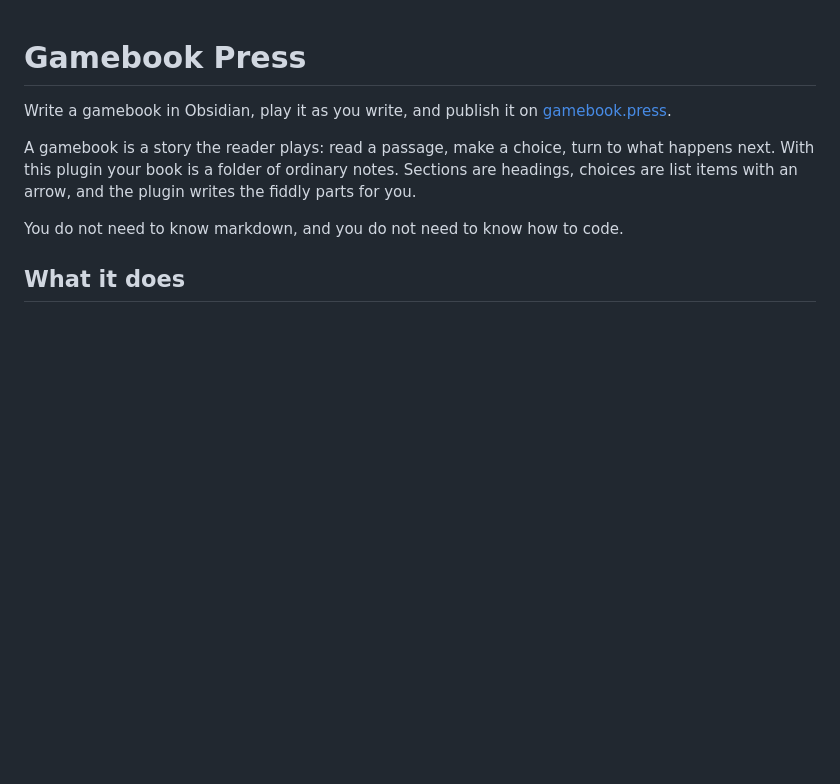
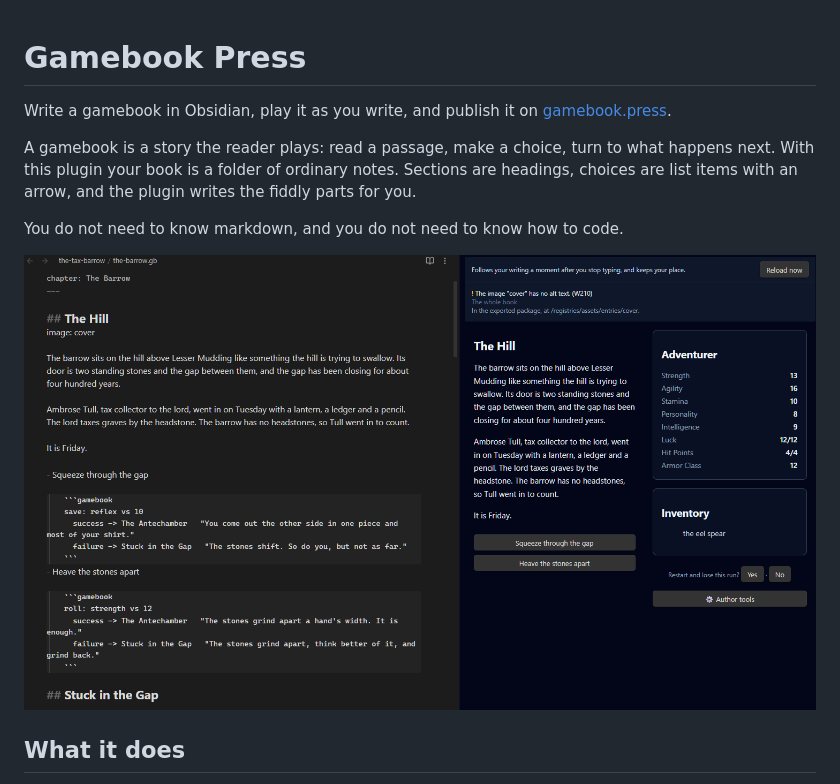
Before and after one commit to Live-to-Role/gamebook-plugin, a Markdown page: README.md, the part around the change. Rendered like a GitHub page; pictures changed too: screenshots/gamebook-plugin.png (added); blank space fills up the shorter version.

Commit message:
README: a screenshot of the play pane

```diff
--- a/README.md
+++ b/README.md
@@ -5,6 +5,8 @@ Write a gamebook in Obsidian, play it as you write, and publish it on [gamebook.
 A gamebook is a story the reader plays: read a passage, make a choice, turn to what happens next. With this plugin your book is a folder of ordinary notes. Sections are headings, choices are list items with an arrow, and the plugin writes the fiddly parts for you.
 
 You do not need to know markdown, and you do not need to know how to code.
+
+![A chapter being written on the left, and the same book playing in the pane on the right](screenshots/gamebook-plugin.png)
 
 ## What it does
 
```
